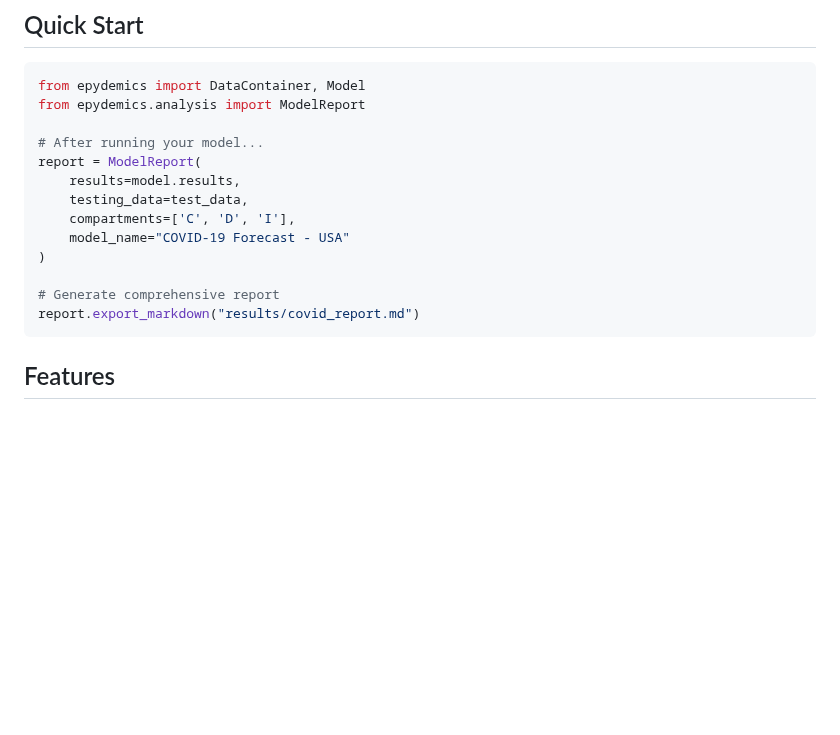
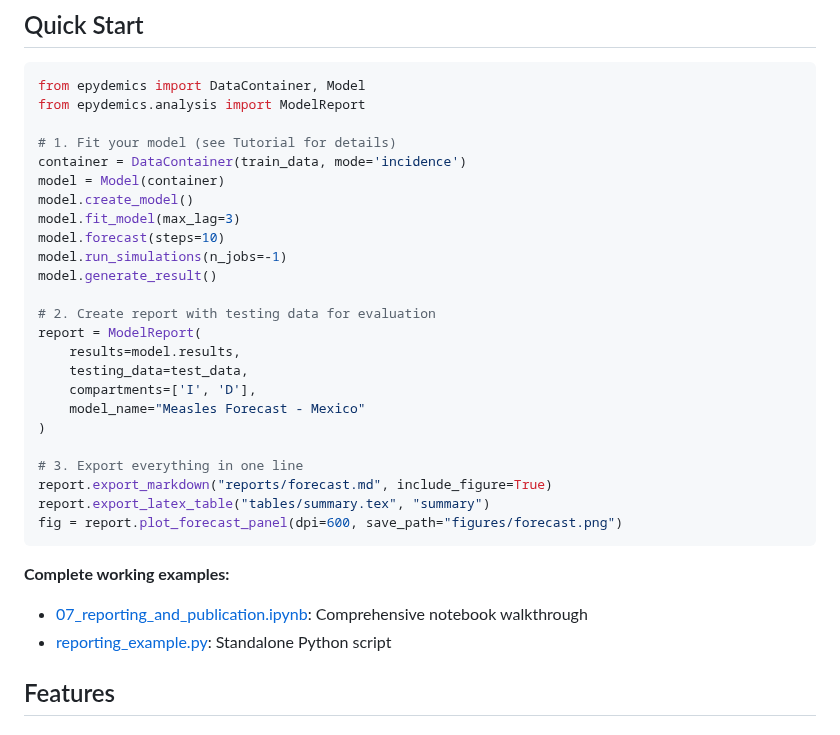
Before and after one commit to julihocc/epydemics, a Markdown page: docs/REPORTING_GUIDE.md, the part around the change. GitHub-like rendering; blank space fills up the shorter version.

````diff
--- a/docs/REPORTING_GUIDE.md
+++ b/docs/REPORTING_GUIDE.md
@@ -13,17 +13,32 @@ The reporting module provides high-level tools for generating publication-ready
 from epydemics import DataContainer, Model
 from epydemics.analysis import ModelReport
 
-# After running your model...
+# 1. Fit your model (see Tutorial for details)
+container = DataContainer(train_data, mode='incidence')
+model = Model(container)
+model.create_model()
+model.fit_model(max_lag=3)
+model.forecast(steps=10)
+model.run_simulations(n_jobs=-1)
+model.generate_result()
+
+# 2. Create report with testing data for evaluation
 report = ModelReport(
     results=model.results,
     testing_data=test_data,
-    compartments=['C', 'D', 'I'],
-    model_name="COVID-19 Forecast - USA"
+    compartments=['I', 'D'],
+    model_name="Measles Forecast - Mexico"
 )
 
-# Generate comprehensive report
-report.export_markdown("results/covid_report.md")
+# 3. Export everything in one line
+report.export_markdown("reports/forecast.md", include_figure=True)
+report.export_latex_table("tables/summary.tex", "summary")
+fig = report.plot_forecast_panel(dpi=600, save_path="figures/forecast.png")
 ```
+
+**Complete working examples:**
+- [07_reporting_and_publication.ipynb](../examples/notebooks/07_reporting_and_publication.ipynb): Comprehensive notebook walkthrough
+- [reporting_example.py](../examples/reporting_example.py): Standalone Python script
 
 ## Features
 
````
Also changed, not shown: README.md (+26 -0 lines).
